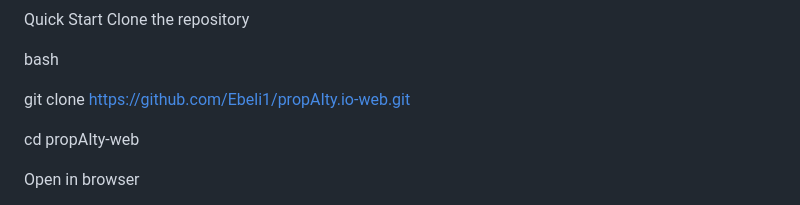
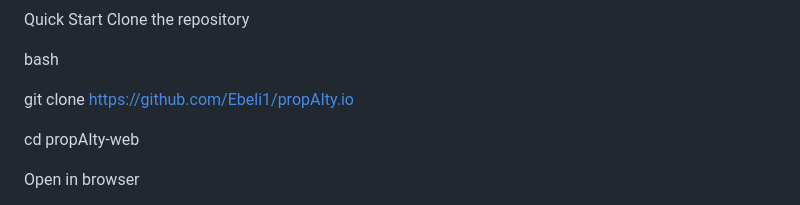
Before and after one commit to Ebeli1/propAIty.io, a Markdown page: README.md, the part around the change. Rendered like a GitHub page.

Commit message:
Update repository clone URL in README

```diff
--- a/README.md
+++ b/README.md
@@ -216,7 +216,7 @@ Clone the repository
 
 bash
 
-git clone https://github.com/Ebeli1/propAIty.io-web.git
+git clone https://github.com/Ebeli1/propAIty.io
 
 cd propAIty-web
 
```
